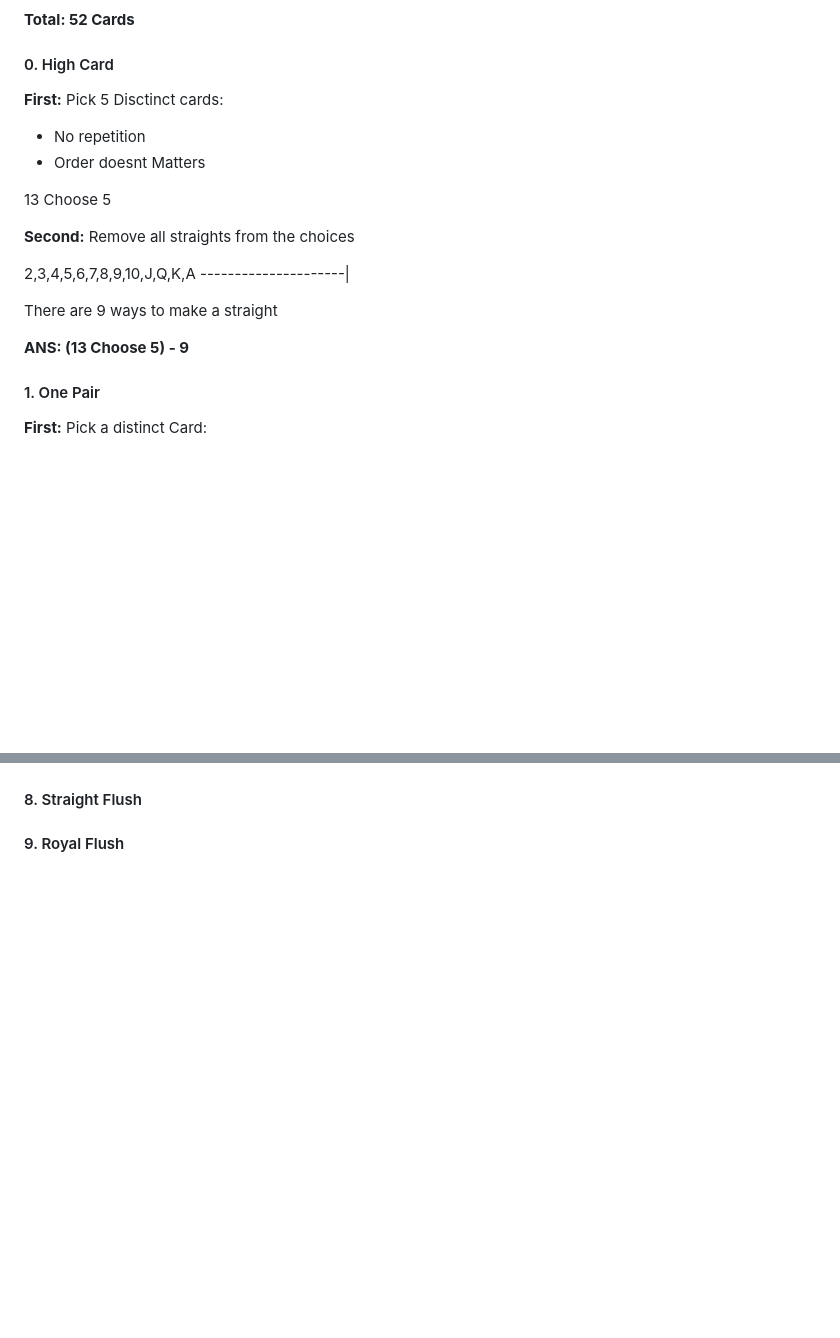
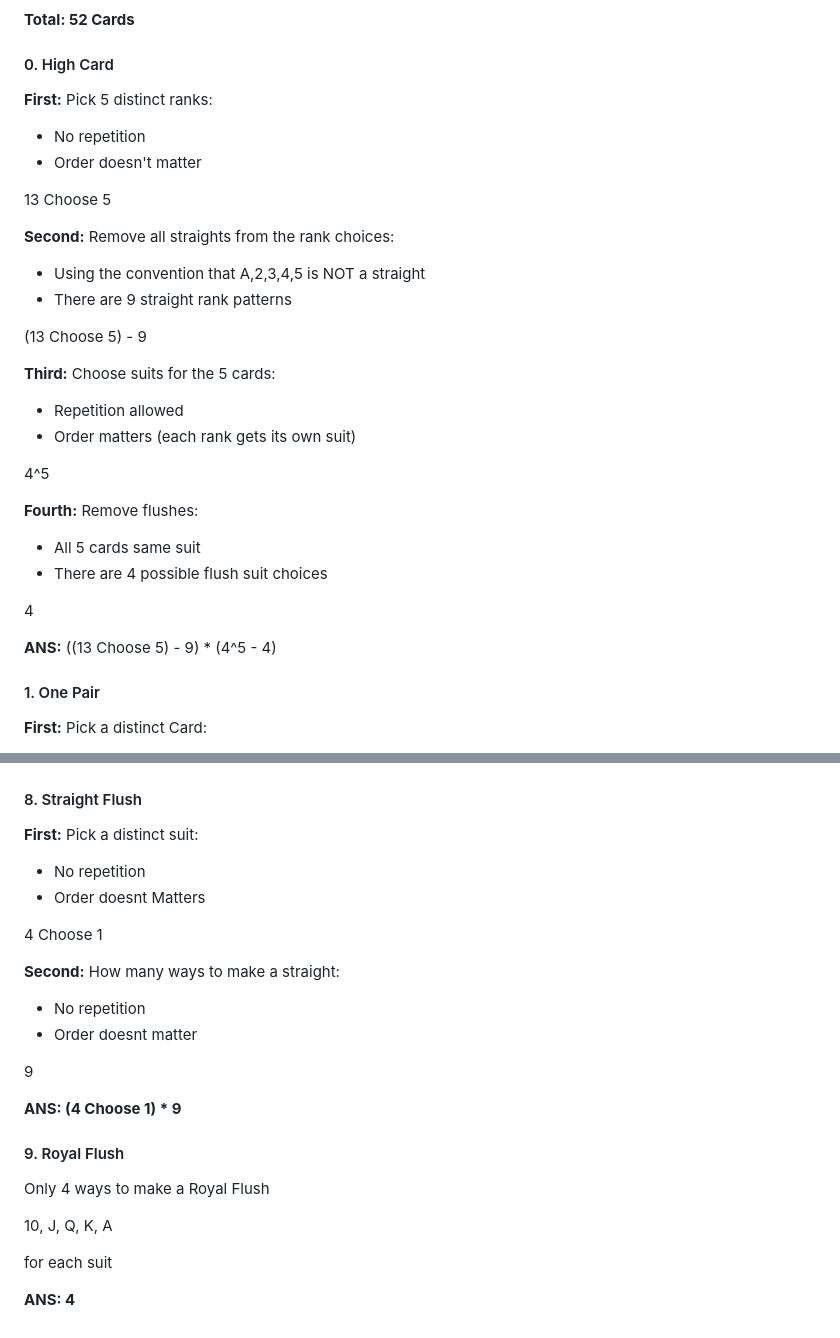
Before and after one commit to Chinzillla/mth241, a Markdown page: hw/09-15-2026.md, 2 parts joined by grey strips. Drawn GitHub-style; blank space fills up the shorter version.

```diff
--- a/hw/09-15-2026.md
+++ b/hw/09-15-2026.md
@@ -339,20 +339,31 @@ This simplifies to:
 
 #### 0. High Card
 
-**First:** Pick 5 Disctinct cards:
+**First:** Pick 5 distinct ranks:
 - No repetition
-- Order doesnt Matters
+- Order doesn't matter
 
 13 Choose 5
 
-**Second:** Remove all straights from the choices
+**Second:** Remove all straights from the rank choices:
+- Using the convention that A,2,3,4,5 is NOT a straight
+- There are 9 straight rank patterns
 
-2,3,4,5,6,7,8,9,10,J,Q,K,A
----------------------|
+(13 Choose 5) - 9
 
-There are 9 ways to make a straight
+**Third:** Choose suits for the 5 cards:
+- Repetition allowed
+- Order matters (each rank gets its own suit)
 
-**ANS: (13 Choose 5) - 9**
+4^5
+
+**Fourth:** Remove flushes:
+- All 5 cards same suit
+- There are 4 possible flush suit choices
+
+4
+
+**ANS:** ((13 Choose 5) - 9) * (4^5 - 4)
 
 #### 1. One Pair
 
@@ -396,4 +551,26 @@ There are 9 ways to make a straight
 
 #### 8. Straight Flush
 
+**First:** Pick a distinct suit:
+- No repetition
+- Order doesnt Matters
+
+4 Choose 1
+
+**Second:** How many ways to make a straight:
+- No repetition
+- Order doesnt matter
+
+9
+
+**ANS: (4 Choose 1) * 9**
+
 #### 9. Royal Flush
+
+Only 4 ways to make a Royal Flush
+
+10, J, Q, K, A
+
+for each suit
+
+**ANS: 4**
```
Also changed, not shown: other parts of hw/09-15-2026.md (+144 -0 lines).
